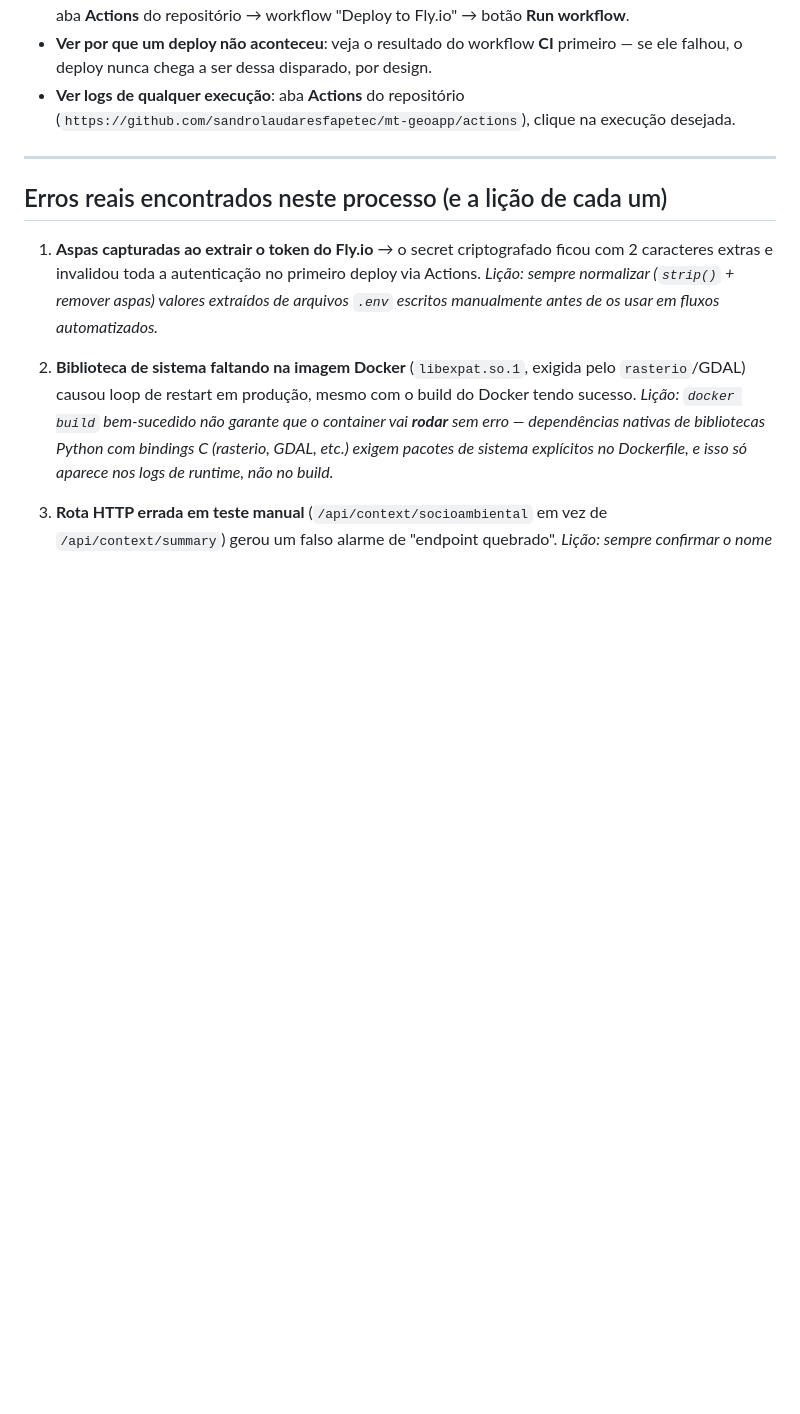
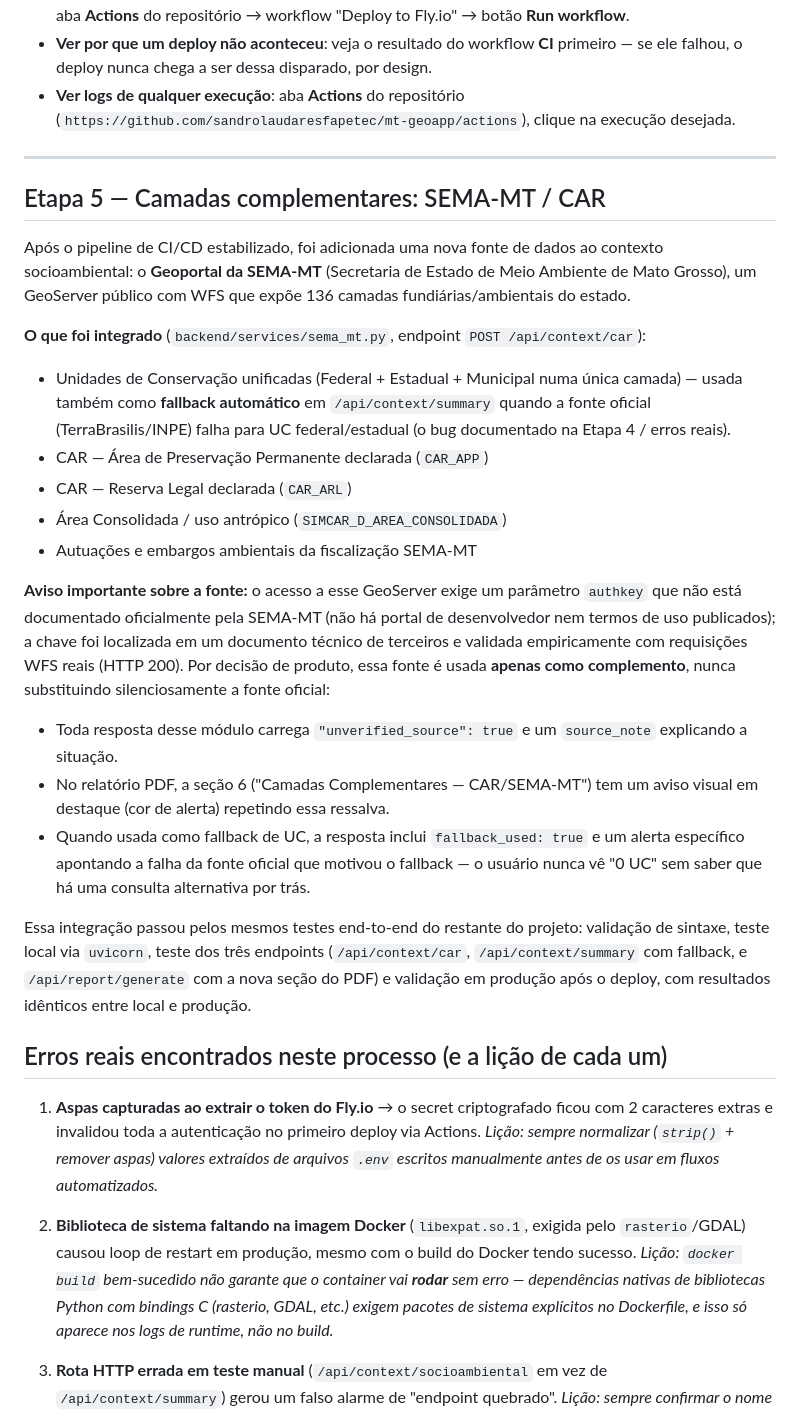
Before and after one commit to sandrolaudaresfapetec/mt-geoapp, a Markdown page: docs/CI_CD.md, the part around the change. GitHub-like rendering; blank space fills up the shorter version.

Commit message:
docs: documenta integracao das camadas SEMA-MT/CAR no guia de CI/CD

```diff
--- a/docs/CI_CD.md
+++ b/docs/CI_CD.md
@@ -565,6 +565,48 @@ Repositório GitHub (sandrolaudaresfapetec/mt-geoapp)
 
 ---
 
+## Etapa 5 — Camadas complementares: SEMA-MT / CAR
+
+Após o pipeline de CI/CD estabilizado, foi adicionada uma nova fonte de dados
+ao contexto socioambiental: o **Geoportal da SEMA-MT** (Secretaria de Estado
+de Meio Ambiente de Mato Grosso), um GeoServer público com WFS que expõe
+136 camadas fundiárias/ambientais do estado.
+
+**O que foi integrado** (`backend/services/sema_mt.py`, endpoint
+`POST /api/context/car`):
+
+- Unidades de Conservação unificadas (Federal + Estadual + Municipal numa
+  única camada) — usada também como **fallback automático** em
+  `/api/context/summary` quando a fonte oficial (TerraBrasilis/INPE) falha
+  para UC federal/estadual (o bug documentado na Etapa 4 / erros reais).
+- CAR — Área de Preservação Permanente declarada (`CAR_APP`)
+- CAR — Reserva Legal declarada (`CAR_ARL`)
+- Área Consolidada / uso antrópico (`SIMCAR_D_AREA_CONSOLIDADA`)
+- Autuações e embargos ambientais da fiscalização SEMA-MT
+
+**Aviso importante sobre a fonte:** o acesso a esse GeoServer exige um
+parâmetro `authkey` que não está documentado oficialmente pela SEMA-MT (não
+há portal de desenvolvedor nem termos de uso publicados); a chave foi
+localizada em um documento técnico de terceiros e validada empiricamente
+com requisições WFS reais (HTTP 200). Por decisão de produto, essa fonte é
+usada **apenas como complemento**, nunca substituindo silenciosamente a
+fonte oficial:
+
+- Toda resposta desse módulo carrega `"unverified_source": true` e um
+  `source_note` explicando a situação.
+- No relatório PDF, a seção 6 ("Camadas Complementares — CAR/SEMA-MT") tem
+  um aviso visual em destaque (cor de alerta) repetindo essa ressalva.
+- Quando usada como fallback de UC, a resposta inclui `fallback_used: true`
+  e um alerta específico apontando a falha da fonte oficial que motivou o
+  fallback — o usuário nunca vê "0 UC" sem saber que há uma consulta
+  alternativa por trás.
+
+Essa integração passou pelos mesmos testes end-to-end do restante do
+projeto: validação de sintaxe, teste local via `uvicorn`, teste dos três
+endpoints (`/api/context/car`, `/api/context/summary` com fallback, e
+`/api/report/generate` com a nova seção do PDF) e validação em produção
+após o deploy, com resultados idênticos entre local e produção.
+
 ## Erros reais encontrados neste processo (e a lição de cada um)
 
 1. **Aspas capturadas ao extrair o token do Fly.io** → o secret criptografado
```
